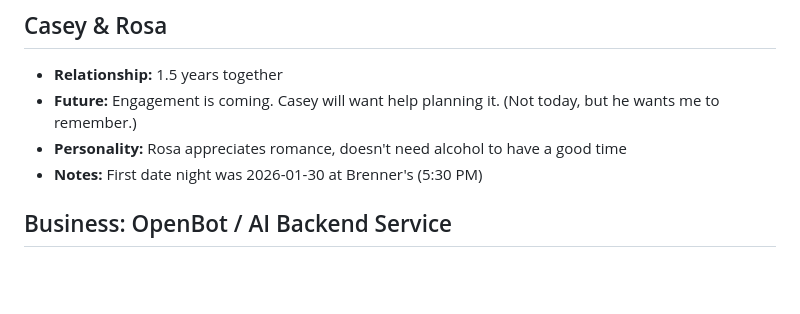
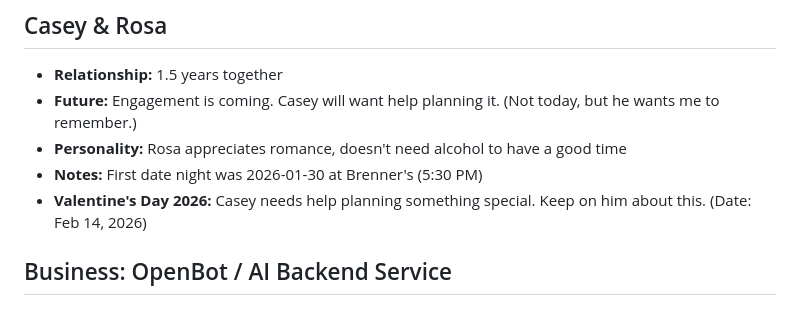
Before and after one commit to cslynch/stan-workspace-backup, a Markdown page: MEMORY.md, the part around the change. Rendered like a GitHub page; blank space fills up the shorter version.

Commit message:
Add Valentine's Day reminder and create kanban board

```diff
--- a/MEMORY.md
+++ b/MEMORY.md
@@ -6,6 +6,7 @@
 - **Future:** Engagement is coming. Casey will want help planning it. (Not today, but he wants me to remember.)
 - **Personality:** Rosa appreciates romance, doesn't need alcohol to have a good time
 - **Notes:** First date night was 2026-01-30 at Brenner's (5:30 PM)
+- **Valentine's Day 2026:** Casey needs help planning something special. Keep on him about this. (Date: Feb 14, 2026)
 
 ## Business: OpenBot / AI Backend Service
 
```
Also changed, not shown: KANBAN.md (added, +64 -0 lines).
